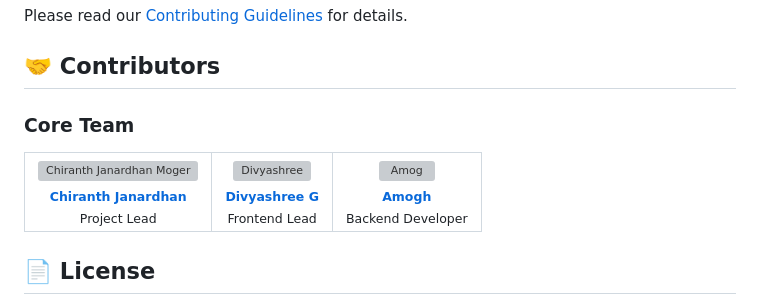
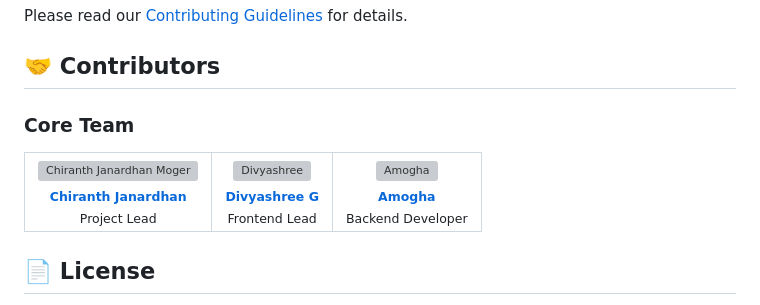
Before and after one commit to Chiranth-Janardhan-moger/Connect_Me, a Markdown page: README.md, the part around the change. Rendered like a GitHub page; grey boxes are pictures that could not be loaded.

Commit message:
Update contributor information in README.md

```diff
--- a/README.md
+++ b/README.md
@@ -347,10 +347,10 @@ Please read our [Contributing Guidelines](CONTRIBUTING.md) for details.
         <sub>Frontend Lead</sub>
     </td>
     <td align="center">
-        <a href="https://github.com/xxx">
-            <img src="https://github.com/Amog.png" width="100px;" alt="Amog"/>
+        <a href="https://github.com/amoghar29">
+            <img src="https://github.com/amoghar29.png" width="100px;" alt="Amogha"/>
             <br />
-            <sub><b>Amogh</b></sub>
+            <sub><b>Amogha</b></sub>
         </a>
         <br />
         <sub>Backend Developer</sub>
```
